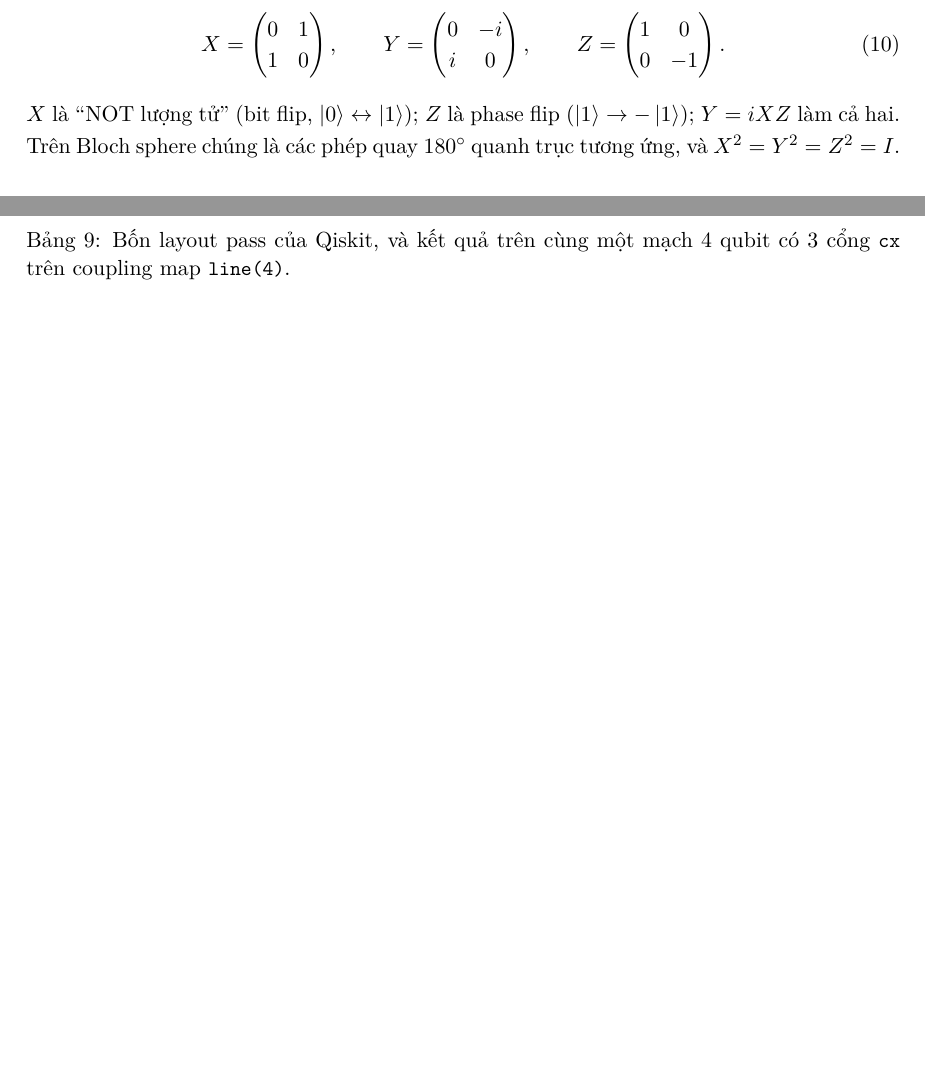
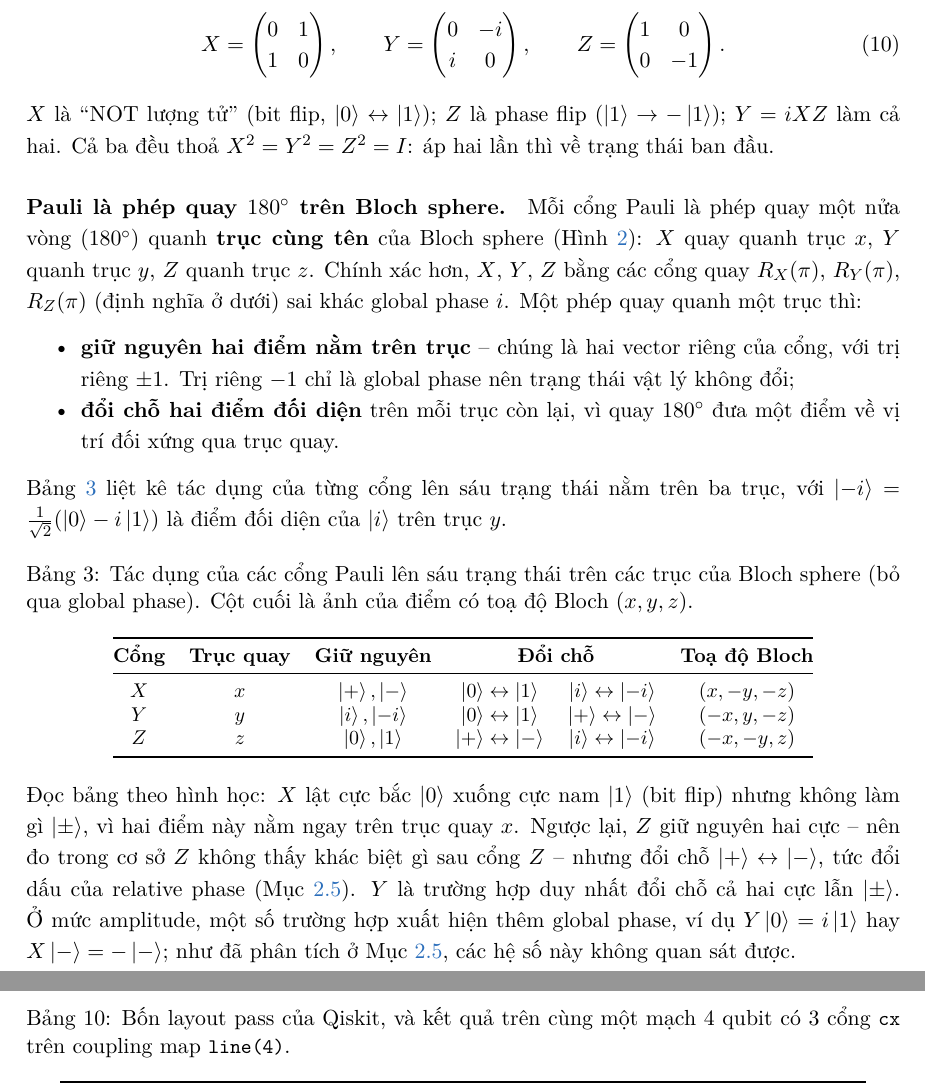
Before and after one commit to BadboyIntheLoop/master-research-1, a LaTeX paper (report/report.tex, which reads report/sections/03_cong_luong_tu.tex): two parts of pages 13 and 23 of 38 before the commit and two parts of pages 13 and 24 of 38 after it, joined at a grey line, cut so that both start at the same text, the shorter picture padded with empty space. Compiled offline with XeLaTeX; a missing font is replaced by an installed copy or a similar font.

Commit message:
Explain Pauli gates as 180-degree Bloch sphere rotations
Co-Authored-By: Claude Opus 5.5 <noreply@anthropic.com>
Claude-Session: https://claude.ai/code/session_01Chf9Z4acX2S7GyX4tcHF4y

```diff
--- a/report/sections/03_cong_luong_tu.tex
+++ b/report/sections/03_cong_luong_tu.tex
@@ -90,8 +90,47 @@ tăng (Mục~\ref{sec:synthesis}).
   Z = \begin{pmatrix}1&0\\0&-1\end{pmatrix}.
 \end{equation}
 $X$ là ``NOT lượng tử'' (bit flip, $\ket{0}\leftrightarrow\ket{1}$); $Z$ là phase flip
-($\ket{1}\to-\ket{1}$); $Y = iXZ$ làm cả hai. Trên Bloch sphere chúng là các phép quay $180^\circ$
-quanh trục tương ứng, và $X^2 = Y^2 = Z^2 = I$.
+($\ket{1}\to-\ket{1}$); $Y = iXZ$ làm cả hai. Cả ba đều thoả $X^2 = Y^2 = Z^2 = I$: áp hai lần thì về
+trạng thái ban đầu.
+
+\paragraph{Pauli là phép quay $180^\circ$ trên Bloch sphere.} Mỗi cổng Pauli là phép quay một nửa vòng
+($180^\circ$) quanh \textbf{trục cùng tên} của Bloch sphere (Hình~\ref{fig:bloch}): $X$ quay quanh
+trục $x$, $Y$ quanh trục $y$, $Z$ quanh trục $z$. Chính xác hơn, $X$, $Y$, $Z$ bằng các cổng quay
+$R_X(\pi)$, $R_Y(\pi)$, $R_Z(\pi)$ (định nghĩa ở dưới) sai khác global phase $i$. Một phép quay quanh
+một trục thì:
+\begin{itemize}[noitemsep]
+  \item \textbf{giữ nguyên hai điểm nằm trên trục} -- chúng là hai vector riêng của cổng, với trị riêng
+    $\pm1$. Trị riêng $-1$ chỉ là global phase nên trạng thái vật lý không đổi;
+  \item \textbf{đổi chỗ hai điểm đối diện} trên mỗi trục còn lại, vì quay $180^\circ$ đưa một điểm về
+    vị trí đối xứng qua trục quay.
+\end{itemize}
+Bảng~\ref{tab:pauli-bloch} liệt kê tác dụng của từng cổng lên sáu trạng thái nằm trên ba trục, với
+$\ket{-i} = \tfrac{1}{\sqrt2}(\ket{0} - i\ket{1})$ là điểm đối diện của $\ket{i}$ trên trục $y$.
+
+\begin{table}[h]
+  \centering
+  \caption{Tác dụng của các cổng Pauli lên sáu trạng thái trên các trục của Bloch sphere (bỏ qua
+  global phase). Cột cuối là ảnh của điểm có toạ độ Bloch $(x, y, z)$.}
+  \label{tab:pauli-bloch}
+  \small
+  \begin{tabular}{@{}cccccc@{}}
+    \toprule
+    \textbf{Cổng} & \textbf{Trục quay} & \textbf{Giữ nguyên} & \multicolumn{2}{c}{\textbf{Đổi chỗ}} & \textbf{Toạ độ Bloch} \\
+    \midrule
+    $X$ & $x$ & $\ket{+}, \ket{-}$ & $\ket{0}\leftrightarrow\ket{1}$ & $\ket{i}\leftrightarrow\ket{-i}$ & $(x, -y, -z)$ \\
+    $Y$ & $y$ & $\ket{i}, \ket{-i}$ & $\ket{0}\leftrightarrow\ket{1}$ & $\ket{+}\leftrightarrow\ket{-}$ & $(-x, y, -z)$ \\
+    $Z$ & $z$ & $\ket{0}, \ket{1}$ & $\ket{+}\leftrightarrow\ket{-}$ & $\ket{i}\leftrightarrow\ket{-i}$ & $(-x, -y, z)$ \\
+    \bottomrule
+  \end{tabular}
+\end{table}
+
+Đọc bảng theo hình học: $X$ lật cực bắc $\ket{0}$ xuống cực nam $\ket{1}$ (bit flip) nhưng không làm
+gì $\ket{\pm}$, vì hai điểm này nằm ngay trên trục quay $x$. Ngược lại, $Z$ giữ nguyên hai cực -- nên
+đo trong cơ sở $Z$ không thấy khác biệt gì sau cổng $Z$ -- nhưng đổi chỗ $\ket{+}\leftrightarrow\ket{-}$,
+tức đổi dấu của relative phase (Mục~\ref{sec:phase}). $Y$ là trường hợp duy nhất đổi chỗ cả hai cực
+lẫn $\ket{\pm}$. Ở mức amplitude, một số trường hợp xuất hiện thêm global phase, ví dụ
+$Y\ket{0} = i\ket{1}$ hay $X\ket{-} = -\ket{-}$; như đã phân tích ở Mục~\ref{sec:phase}, các hệ số
+này không quan sát được.
 
 \paragraph{Hadamard.}
 \begin{equation}
```
